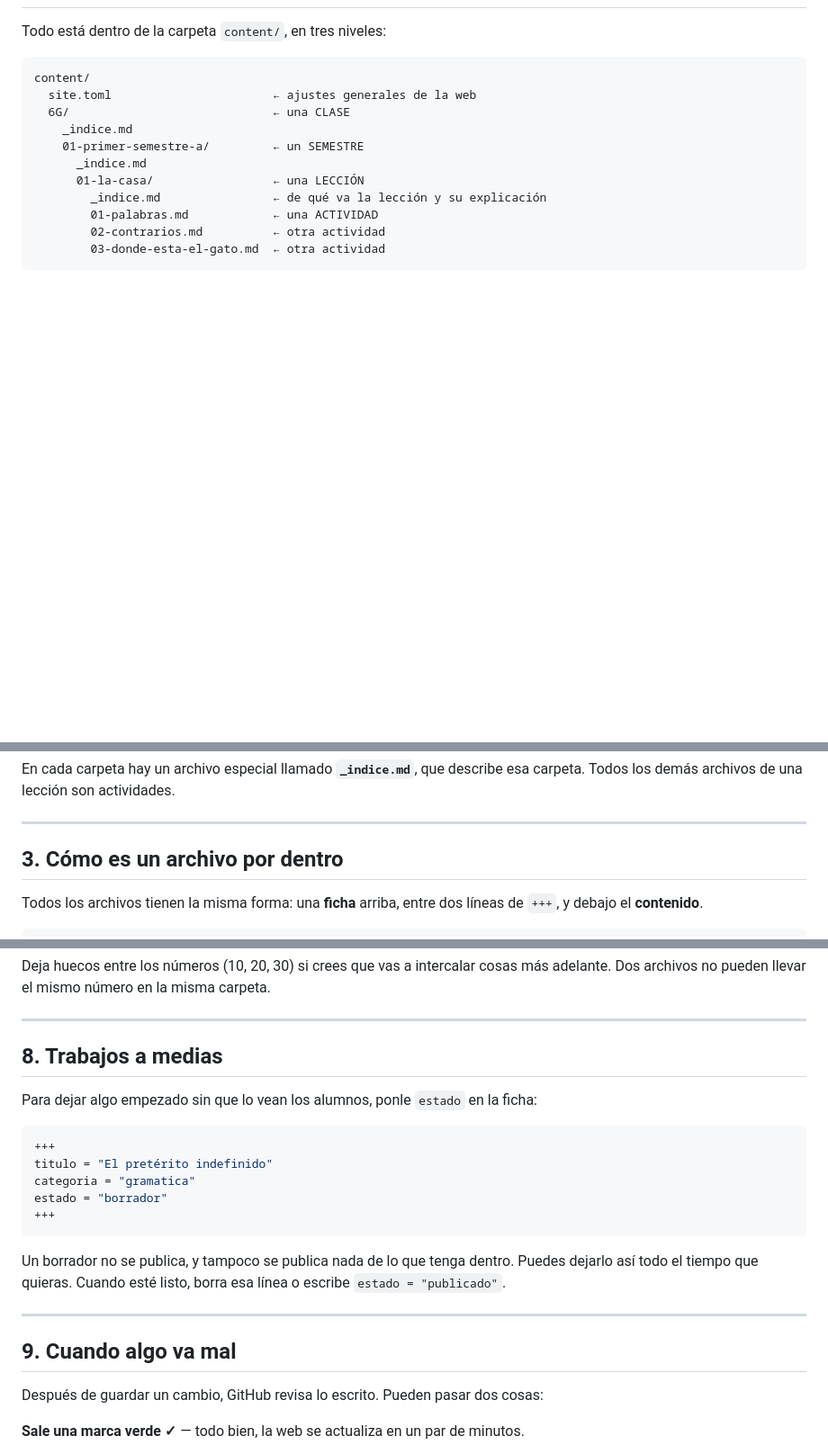
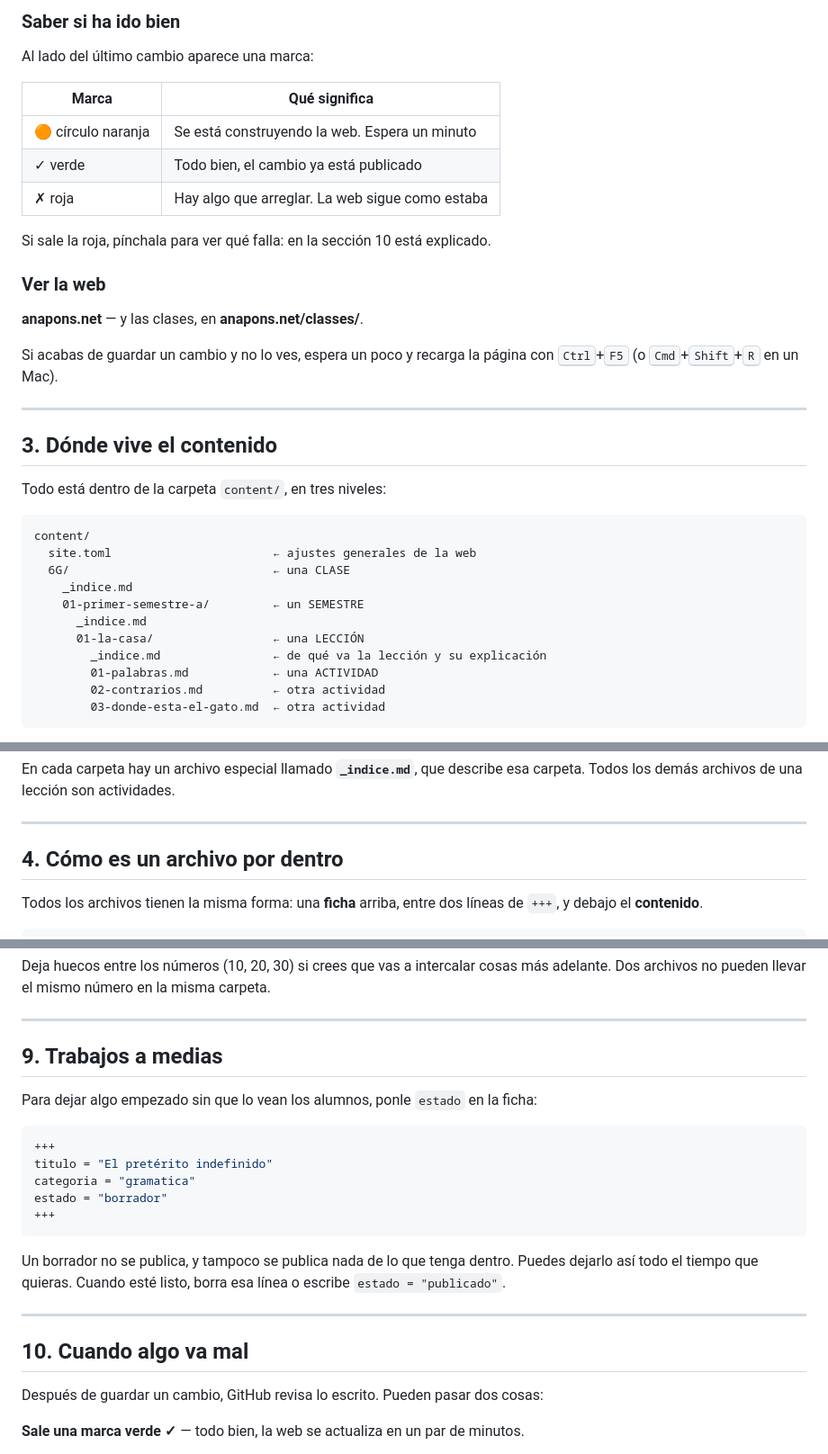
Before and after one commit to apons1970-ai/anapons, a Markdown page: classes/docs/como-escribir-las-lecciones.md, 3 parts joined by grey strips. Shown at 90% size. Rendered like a GitHub page; blank space fills up the shorter version.

```diff
--- a/classes/docs/como-escribir-las-lecciones.md
+++ b/classes/docs/como-escribir-las-lecciones.md
@@ -23,3 +95,25 @@ nada de forma permanente, así que escribe con tranquilidad.
+### Saber si ha ido bien
+
+Al lado del último cambio aparece una marca:
+
+| Marca | Qué significa |
+|---|---|
+| 🟠 círculo naranja | Se está construyendo la web. Espera un minuto |
+| ✓ verde | Todo bien, el cambio ya está publicado |
+| ✗ roja | Hay algo que arreglar. La web sigue como estaba |
+
+Si sale la roja, pínchala para ver qué falla: en la sección 10 está explicado.
+
+### Ver la web
+
+**anapons.net** — y las clases, en **anapons.net/classes/**.
+
+Si acabas de guardar un cambio y no lo ves, espera un poco y recarga la página con
+<kbd>Ctrl</kbd>+<kbd>F5</kbd> (o <kbd>Cmd</kbd>+<kbd>Shift</kbd>+<kbd>R</kbd> en un Mac).
+
+---
+
+## 3. Dónde vive el contenido
 
 Todo está dentro de la carpeta `content/`, en tres niveles:
 
@@ -45,7 +139,7 @@ carpeta. Todos los demás archivos de una lección son actividades.
 
 ---
 
-## 3. Cómo es un archivo por dentro
+## 4. Cómo es un archivo por dentro
 
 Todos los archivos tienen la misma forma: una **ficha** arriba, entre dos líneas
 de `+++`, y debajo el **contenido**.
@@ -404,7 +498,7 @@ adelante. Dos archivos no pueden llevar el mismo número en la misma carpeta.
 
 ---
 
-## 8. Trabajos a medias
+## 9. Trabajos a medias
 
 Para dejar algo empezado sin que lo vean los alumnos, ponle `estado` en la ficha:
 
@@ -422,7 +516,7 @@ escribe `estado = "publicado"`.
 
 ---
 
-## 9. Cuando algo va mal
+## 10. Cuando algo va mal
 
 Después de guardar un cambio, GitHub revisa lo escrito. Pueden pasar dos cosas:
 
```
Also changed, not shown: other parts of classes/docs/como-escribir-las-lecciones.md (+79 -7 lines).
